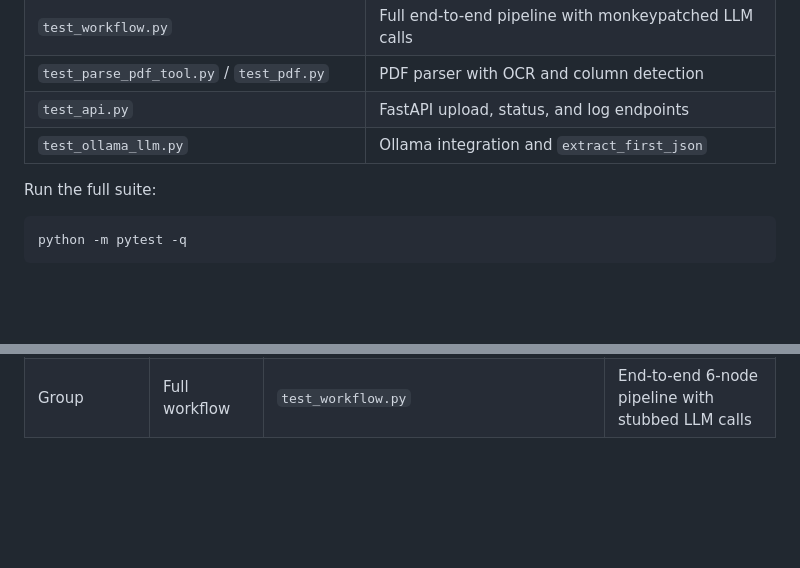
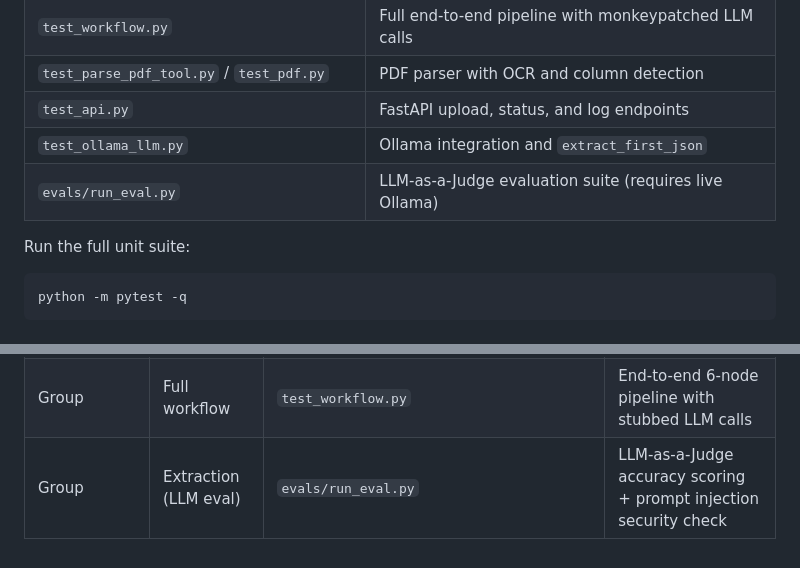
Before and after one commit to nmdra/AgentHire, a Markdown page: report.md, 2 parts joined by grey strips. GitHub-like rendering; blank space fills up the shorter version.

````diff
--- a/report.md
+++ b/report.md
@@ -339,8 +339,9 @@ Tests live in `tests/` and are organised by component:
 | `test_parse_pdf_tool.py` / `test_pdf.py` | PDF parser with OCR and column detection |
 | `test_api.py` | FastAPI upload, status, and log endpoints |
 | `test_ollama_llm.py` | Ollama integration and `extract_first_json` |
+| `evals/run_eval.py` | LLM-as-a-Judge evaluation suite (requires live Ollama) |
 
-Run the full suite:
+Run the full unit suite:
 ```bash
 python -m pytest -q
 ```
@@ -446,3 +489,4 @@ Each contributor added test cases validating their own agent's output:
 | Individual | Extraction | `test_extraction_agent.py` | Retry behaviour, heuristic fallback, file type rejection |
 | Individual | Evaluation | `test_evaluation_agent.py` | Rubric scoring, model narrative, idempotency, missing state guard |
 | Group | Full workflow | `test_workflow.py` | End-to-end 6-node pipeline with stubbed LLM calls |
+| Group | Extraction (LLM eval) | `evals/run_eval.py` | LLM-as-a-Judge accuracy scoring + prompt injection security check |
````
Also changed, not shown: other parts of report.md (+43 -1 lines).
